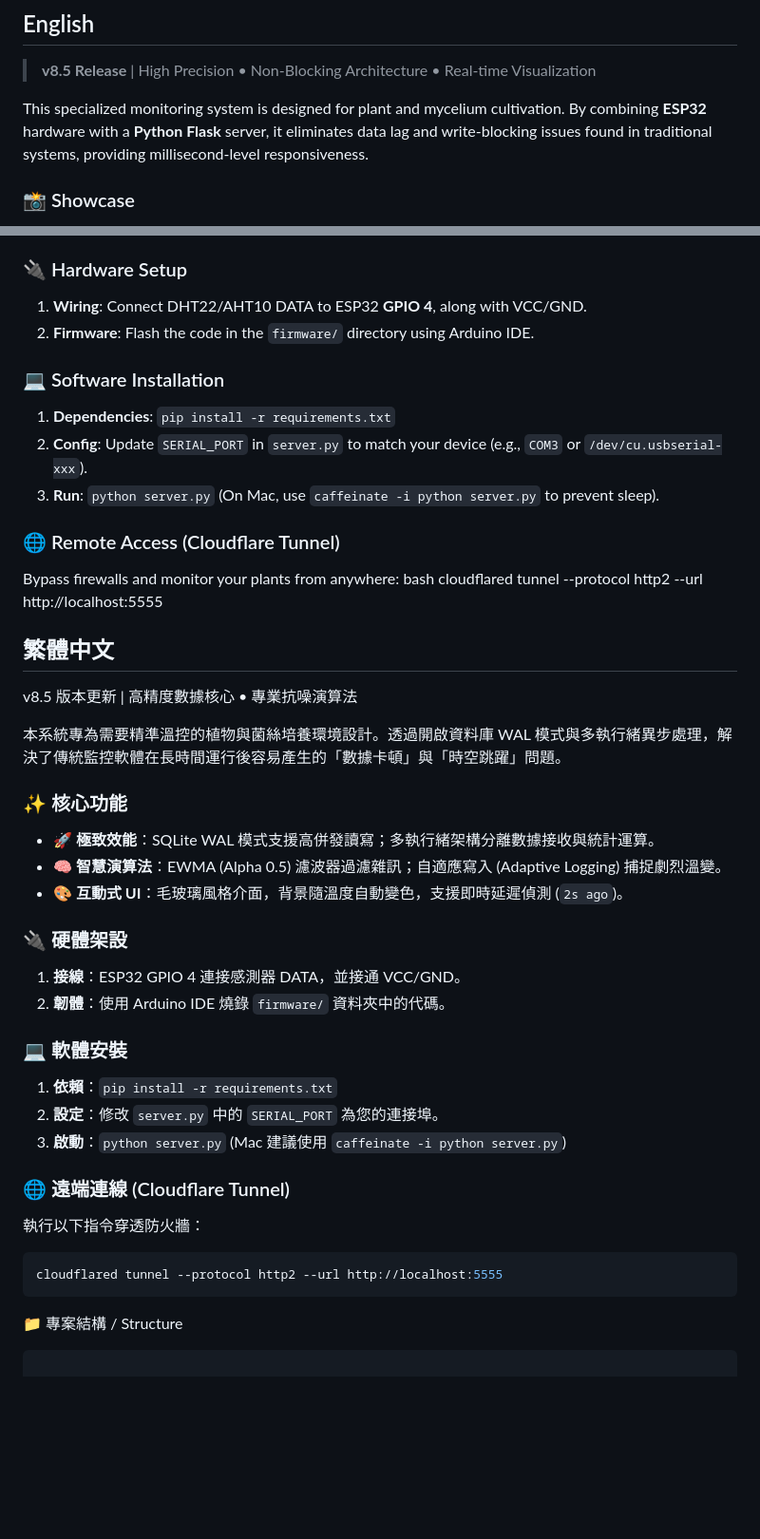
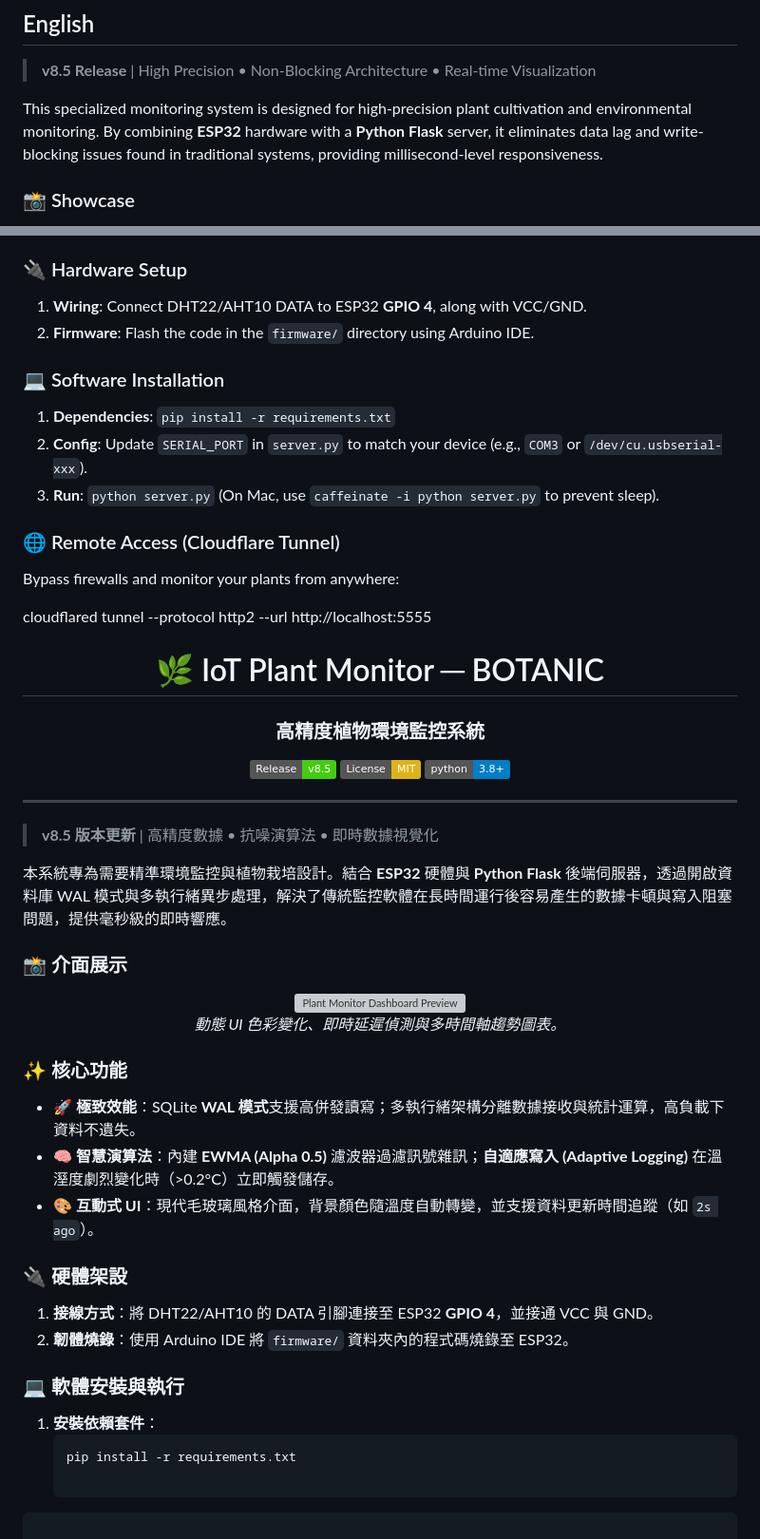
Before and after one commit to YCL-Jeff/IoT_PlantMonitor, a Markdown page: README.md, 2 parts joined by grey strips. Shown at 95% size. Rendered like a GitHub page; badges without logos; blank space fills up the shorter version; grey boxes are pictures that could not be loaded.

Commit message:
Improved README.md
Improved README.md

````diff
--- a/README.md
+++ b/README.md
@@ -18,7 +18,7 @@
 
 > **v8.5 Release** | High Precision • Non-Blocking Architecture • Real-time Visualization
 
-This specialized monitoring system is designed for plant and mycelium cultivation. By combining **ESP32** hardware with a **Python Flask** server, it eliminates data lag and write-blocking issues found in traditional systems, providing millisecond-level responsiveness.
+This specialized monitoring system is designed for high-precision plant cultivation and environmental monitoring. By combining **ESP32** hardware with a **Python Flask** server, it eliminates data lag and write-blocking issues found in traditional systems, providing millisecond-level responsiveness.
 
 ### 📸 Showcase
 <div align="center">
@@ -33,46 +33,57 @@ This specialized monitoring system is designed for plant and mycelium cultivatio
 * **🎨 Interactive UI**: Modern Glassmorphism design with auto-background color shifts and live data "age" tracking (`2s ago`).
 
 ### 🔌 Hardware Setup
-1.  **Wiring**: Connect DHT22/AHT10 DATA to ESP32 **GPIO 4**, along with VCC/GND.
-2.  **Firmware**: Flash the code in the `firmware/` directory using Arduino IDE.
+1. **Wiring**: Connect DHT22/AHT10 DATA to ESP32 **GPIO 4**, along with VCC/GND.
+2. **Firmware**: Flash the code in the `firmware/` directory using Arduino IDE.
 
 ### 💻 Software Installation
-1.  **Dependencies**: `pip install -r requirements.txt`
-2.  **Config**: Update `SERIAL_PORT` in `server.py` to match your device (e.g., `COM3` or `/dev/cu.usbserial-xxx`).
-3.  **Run**: `python server.py` (On Mac, use `caffeinate -i python server.py` to prevent sleep).
+1. **Dependencies**: `pip install -r requirements.txt`
+2. **Config**: Update `SERIAL_PORT` in `server.py` to match your device (e.g., `COM3` or `/dev/cu.usbserial-xxx`).
+3. **Run**: `python server.py` (On Mac, use `caffeinate -i python server.py` to prevent sleep).
 
 ### 🌐 Remote Access (Cloudflare Tunnel)
 Bypass firewalls and monitor your plants from anywhere:
-bash
+
 cloudflared tunnel --protocol http2 --url http://localhost:5555
+
 <a name="繁體中文"></a>
 
-## 繁體中文
-v8.5 版本更新 | 高精度數據核心 • 專業抗噪演算法
+<div align="center">
 
-本系統專為需要精準溫控的植物與菌絲培養環境設計。透過開啟資料庫 WAL 模式與多執行緒異步處理，解決了傳統監控軟體在長時間運行後容易產生的「數據卡頓」與「時空跳躍」問題。
+# 🌿 IoT Plant Monitor ─ BOTANIC
+### 高精度植物環境監控系統
+
+[![GitHub release](https://img.shields.io/badge/Release-v8.5-brightgreen.svg)](https://github.com/YCL-Jeff/)
+[![License: MIT](https://img.shields.io/badge/License-MIT-yellow.svg)](https://opensource.org/licenses/MIT)
+[![Python 3.8+](https://img.shields.io/badge/python-3.8+-blue.svg)](https://www.python.org/downloads/)
+
+</div>
+
+---
+
+> **v8.5 版本更新** | 高精度數據 • 抗噪演算法 • 即時數據視覺化
+
+本系統專為需要精準環境監控與植物栽培設計。結合 **ESP32** 硬體與 **Python Flask** 後端伺服器，透過開啟資料庫 WAL 模式與多執行緒異步處理，解決了傳統監控軟體在長時間運行後容易產生的數據卡頓與寫入阻塞問題，提供毫秒級的即時響應。
+
+### 📸 介面展示
+<div align="center">
+  <img src="https://github.com/user-attachments/assets/409fec77-cf11-4398-8f25-260af3fc9a30" alt="Plant Monitor Dashboard Preview" width="380">
+  <p><em>動態 UI 色彩變化、即時延遲偵測與多時間軸趨勢圖表。</em></p>
+</div>
 
 ### ✨ 核心功能
-* **🚀 極致效能**：SQLite WAL 模式支援高併發讀寫；多執行緒架構分離數據接收與統計運算。
-* **🧠 智慧演算法**：EWMA (Alpha 0.5) 濾波器過濾雜訊；自適應寫入 (Adaptive Logging) 捕捉劇烈溫變。
-* **🎨 互動式 UI**：毛玻璃風格介面，背景隨溫度自動變色，支援即時延遲偵測 (`2s ago`)。
+* **🚀 極致效能**：SQLite **WAL 模式**支援高併發讀寫；多執行緒架構分離數據接收與統計運算，高負載下資料不遺失。
+* **🧠 智慧演算法**：內建 **EWMA (Alpha 0.5)** 濾波器過濾訊號雜訊；**自適應寫入 (Adaptive Logging)** 在溫溼度劇烈變化時（>0.2°C）立即觸發儲存。
+* **🎨 互動式 UI**：現代毛玻璃風格介面，背景顏色隨溫度自動轉變，並支援資料更新時間追蹤（如 `2s ago`）。
 
 ### 🔌 硬體架設
-1.  **接線**：ESP32 GPIO 4 連接感測器 DATA，並接通 VCC/GND。
-2.  **韌體**：使用 Arduino IDE 燒錄 `firmware/` 資料夾中的代碼。
+1. **接線方式**：將 DHT22/AHT10 的 DATA 引腳連接至 ESP32 **GPIO 4**，並接通 VCC 與 GND。
+2. **韌體燒錄**：使用 Arduino IDE 將 `firmware/` 資料夾內的程式碼燒錄至 ESP32。
 
-### 💻 軟體安裝
-1.  **依賴**：`pip install -r requirements.txt`
-2.  **設定**：修改 `server.py` 中的 `SERIAL_PORT` 為您的連接埠。
-3.  **啟動**：`python server.py` (Mac 建議使用 `caffeinate -i python server.py`)
-
-### 🌐 遠端連線 (Cloudflare Tunnel)
-執行以下指令穿透防火牆：
-```bash
-cloudflared tunnel --protocol http2 --url http://localhost:5555
-```
-
-📁 專案結構 / Structure
+### 💻 軟體安裝與執行
+1. **安裝依賴套件**：
+   ```bash
+   pip install -r requirements.txt
 
 ```text
 
````
